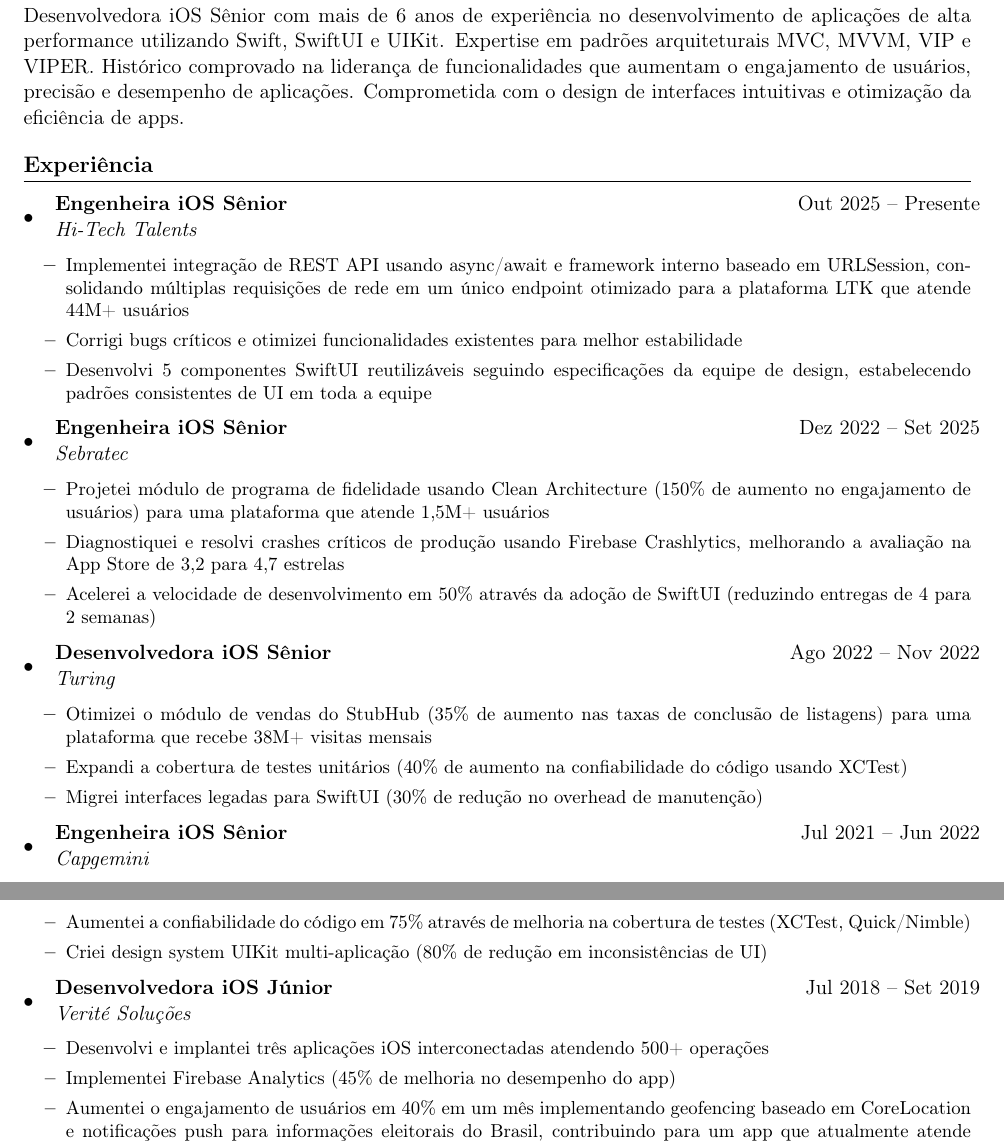
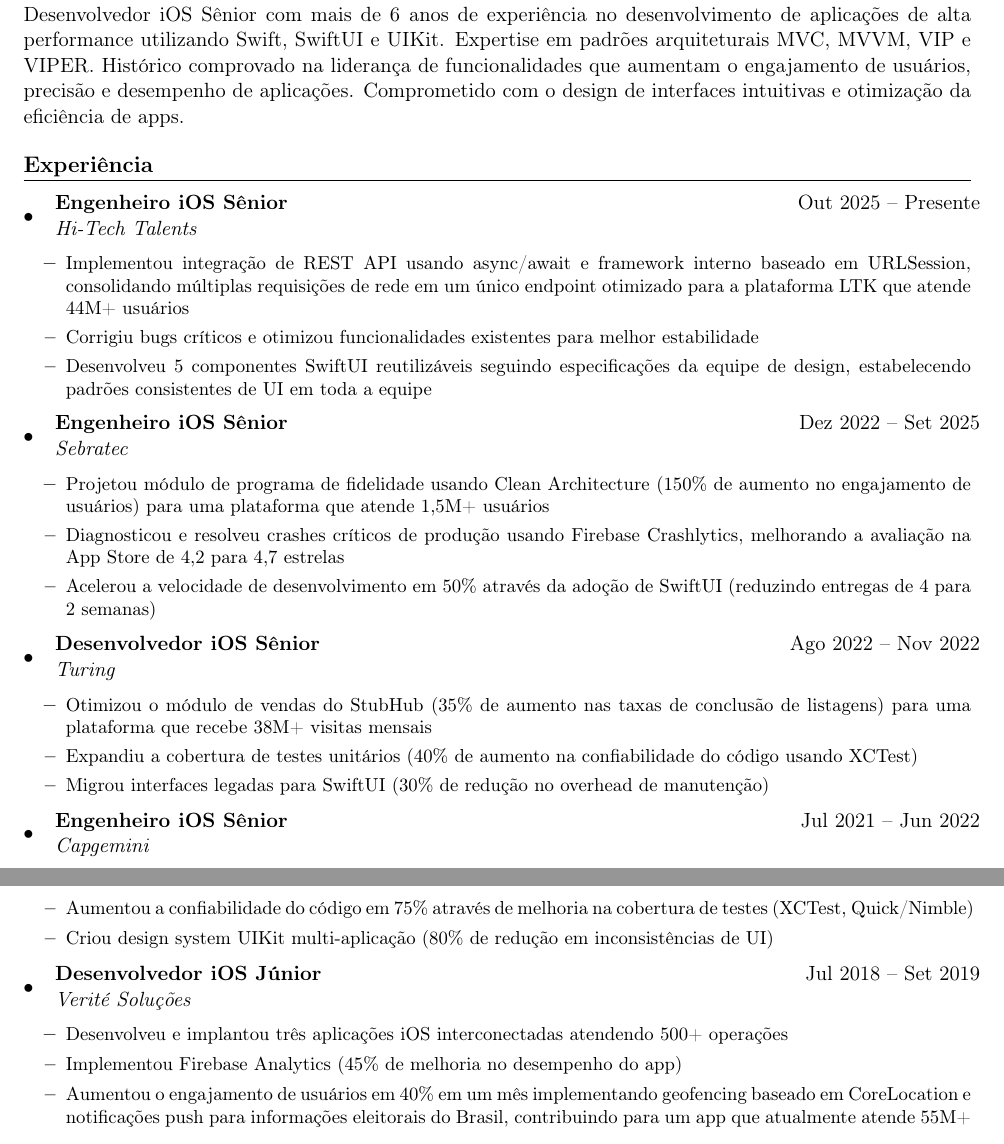
Before and after one commit to LuannLuna/Resume, a LaTeX CV (LaTeX/resume-pt.tex): two parts of pages 1 and 2 of 2, joined at a grey line, cut so that both start at the same text. Compiled offline with pdfLaTeX.

Commit message:
Fix Portuguese resume: use masculine forms and third person
- Changed all job titles to masculine (Desenvolvedora → Desenvolvedor, Engenheira → Engenheiro)
- Changed professional summary to masculine (Desenvolvedora → Desenvolvedor, Comprometida → Comprometido)
- Changed all verbs from first person to third person (implementei → implementou, desenvolvi → desenvolveu, etc.)

Co-Authored-By: Claude Sonnet 4.5 <noreply@anthropic.com>

```diff
--- a/LaTeX/resume-pt.tex
+++ b/LaTeX/resume-pt.tex
@@ -67,43 +67,41 @@
 
 %------- RESUMO PROFISSIONAL -------
 \section*{Resumo Profissional}
-Desenvolvedora iOS Sênior com mais de 6 anos de experiência no desenvolvimento de aplicações de alta performance utilizando Swift, SwiftUI e UIKit. Expertise em padrões arquiteturais MVC, MVVM, VIP e VIPER. Histórico comprovado na liderança de funcionalidades que aumentam o engajamento de usuários, precisão e desempenho de aplicações. Comprometida com o design de interfaces intuitivas e otimização da eficiência de apps.
+Desenvolvedor iOS Sênior com mais de 6 anos de experiência no desenvolvimento de aplicações de alta performance utilizando Swift, SwiftUI e UIKit. Expertise em padrões arquiteturais MVC, MVVM, VIP e VIPER. Histórico comprovado na liderança de funcionalidades que aumentam o engajamento de usuários, precisão e desempenho de aplicações. Comprometido com o design de interfaces intuitivas e otimização da eficiência de apps.
 
 %------- EXPERIÊNCIA -------
 \section*{Experiência}
 
 \begin{itemize}[leftmargin=0.15in]
     \resumeSubheading
-        {Engenheira iOS Sênior}{Out 2025 -- Presente}
+        {Engenheiro iOS Sênior}{Out 2025 -- Presente}
         {Hi-Tech Talents}{}
         \begin{itemize}
-            \resumeItem{Implementei integração de REST API usando async/await e framework interno baseado em URLSession, consolidando múltiplas requisições de rede em um único endpoint otimizado para a plataforma LTK que atende 44M+ usuários}
-            \resumeItem{Corrigi bugs críticos e otimizei funcionalidades existentes para melhor estabilidade}
-            \resumeItem{Desenvolvi 5 componentes SwiftUI reutilizáveis seguindo especificações da equipe de design, estabelecendo padrões consistentes de UI em toda a equipe}
+            \resumeItem{Implementou integração de REST API usando async/await e framework interno baseado em URLSession, consolidando múltiplas requisições de rede em um único endpoint otimizado para a plataforma LTK que atende 44M+ usuários}
+            \resumeItem{Corrigiu bugs críticos e otimizou funcionalidades existentes para melhor estabilidade}
+            \resumeItem{Desenvolveu 5 componentes SwiftUI reutilizáveis seguindo especificações da equipe de design, estabelecendo padrões consistentes de UI em toda a equipe}
         \end{itemize}
 
     \resumeSubheading
-        {Engenheira iOS Sênior}{Dez 2022 -- Set 2025}
+        {Engenheiro iOS Sênior}{Dez 2022 -- Set 2025}
         {Sebratec}{}
         \begin{itemize}
-            \resumeItem{Projetei módulo de programa de fidelidade usando Clean Architecture (150\% de aumento no engajamento de usuários) para uma plataforma que atende 1,5M+ usuários}
-            \resumeItem{Diagnostiquei e resolvi crashes críticos de produção usando Firebase Crashlytics, melhorando a avaliação na App Store de 3,2 para 4,7 estrelas}
-            \resumeItem{Acelerei a velocidade de desenvolvimento em 50\% através da adoção de SwiftUI (reduzindo entregas de 4 para 2 semanas)}
+            \resumeItem{Projetou módulo de programa de fidelidade usando Clean Architecture (150\% de aumento no engajamento de usuários) para uma plataforma que atende 1,5M+ usuários}
+            \resumeItem{Diagnosticou e resolveu crashes críticos de produção usando Firebase Crashlytics, melhorando a avaliação na App Store de 4,2 para 4,7 estrelas}
+            \resumeItem{Acelerou a velocidade de desenvolvimento em 50\% através da adoção de SwiftUI (reduzindo entregas de 4 para 2 semanas)}
         \end{itemize}
 
     \resumeSubheading
-        {Desenvolvedora iOS Sênior}{Ago 2022 -- Nov 2022}
+        {Desenvolvedor iOS Sênior}{Ago 2022 -- Nov 2022}
         {Turing}{}
         \begin{itemize}
-            \resumeItem{Otimizei o módulo de vendas do StubHub (35\% de aumento nas taxas de conclusão de listagens) para uma plataforma que recebe 38M+ visitas mensais}
-            \resumeItem{Expandi a cobertura de testes unitários (40\% de aumento na confiabilidade do código usando XCTest)}
-            \resumeItem{Migrei interfaces legadas para SwiftUI (30\% de redução no overhead de manutenção)}
+            \resumeItem{Otimizou o módulo de vendas do StubHub (35\% de aumento nas taxas de conclusão de listagens) para uma plataforma que recebe 38M+ visitas mensais}
+            \resumeItem{Expandiu a cobertura de testes unitários (40\% de aumento na confiabilidade do código usando XCTest)}
+            \resumeItem{Migrou interfaces legadas para SwiftUI (30\% de redução no overhead de manutenção)}
         \end{itemize}
 
     \resumeSubheading
-        {Engenheira iOS Sênior}{Jul 2021 -- Jun 2022}
+        {Engenheiro iOS Sênior}{Jul 2021 -- Jun 2022}
         {Capgemini}{}
         \begin{itemize}
-            \resumeItem{Otimizei o desempenho de autenticação (65\% de redução nos tempos de login) para o app bancário Next que atende 15M+ clientes}
-            \resumeItem{Implementei feature flags do Firebase (40\% de melhoria nos processos de QA)}
-            \resumeItem{Desenvolvi arquitetura de UI orientada por servidor (70\% de melhoria na velocidade de atualizações de interface)}
+            \resumeItem{Otimizou o desempenho de autenticação (65\% de redução nos tempos de login) para o app bancário Next que atende 15M+ clientes}
@@ -117,14 +116,15 @@ Desenvolvedora iOS Sênior com mais de 6 anos de experiência no desenvolvimento
-            \resumeItem{Aumentei a confiabilidade do código em 75\% através de melhoria na cobertura de testes (XCTest, Quick/Nimble)}
-            \resumeItem{Criei design system UIKit multi-aplicação (80\% de redução em inconsistências de UI)}
+            \resumeItem{Desenvolveu funcionalidades de notícias baseadas em geolocalização (50\% de aumento em downloads do app, duração de sessão duplicada) para um app com 3M+ usuários ativos mensais}
+            \resumeItem{Aumentou a confiabilidade do código em 75\% através de melhoria na cobertura de testes (XCTest, Quick/Nimble)}
+            \resumeItem{Criou design system UIKit multi-aplicação (80\% de redução em inconsistências de UI)}
         \end{itemize}
 
     \resumeSubheading
-        {Desenvolvedora iOS Júnior}{Jul 2018 -- Set 2019}
+        {Desenvolvedor iOS Júnior}{Jul 2018 -- Set 2019}
         {Verité Soluções}{}
         \begin{itemize}
-            \resumeItem{Desenvolvi e implantei três aplicações iOS interconectadas atendendo 500+ operações}
-            \resumeItem{Implementei Firebase Analytics (45\% de melhoria no desempenho do app)}
-            \resumeItem{Aumentei o engajamento de usuários em 40\% em um mês implementando geofencing baseado em CoreLocation e notificações push para informações eleitorais do Brasil, contribuindo para um app que atualmente atende 55M+ usuários em iOS, Android e web}
+            \resumeItem{Desenvolveu e implantou três aplicações iOS interconectadas atendendo 500+ operações}
+            \resumeItem{Implementou Firebase Analytics (45\% de melhoria no desempenho do app)}
+            \resumeItem{Aumentou o engajamento de usuários em 40\% em um mês implementando geofencing baseado em CoreLocation e notificações push para informações eleitorais do Brasil, contribuindo para um app que atualmente atende 55M+ usuários em iOS, Android e web}
         \end{itemize}
 \end{itemize}
 
```
Also changed, not shown: LaTeX/resume-en.tex (+1 -1 lines), LaTeX/resume-pt.tex (7 more changed lines).
